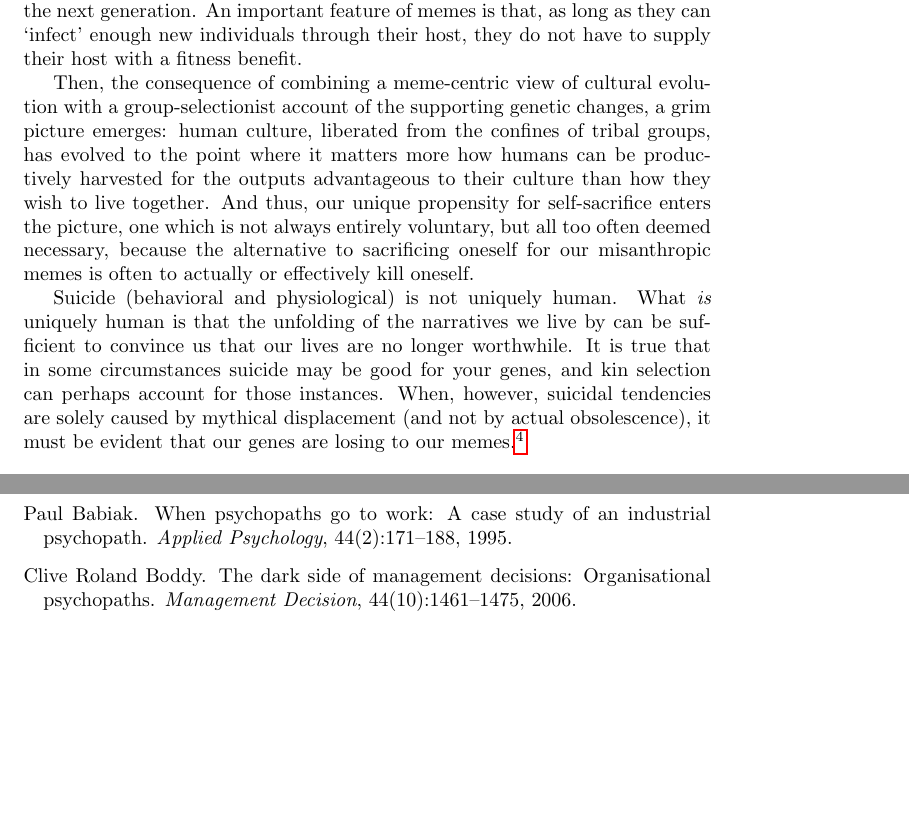
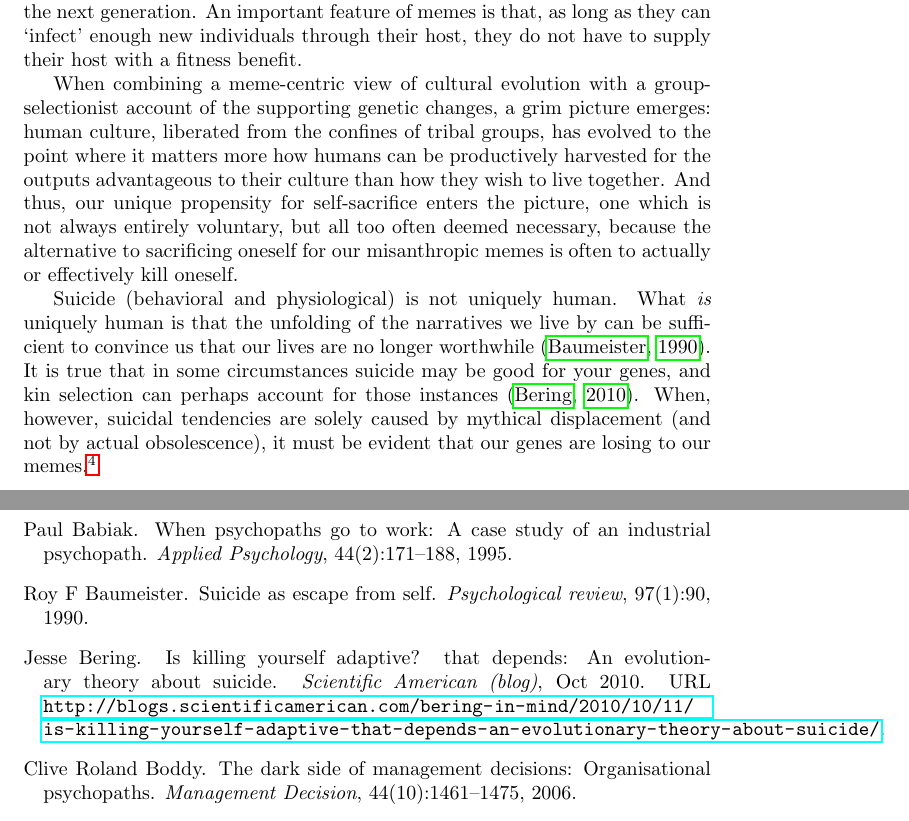
Before and after one commit to bigsmoke/culture-and-cognition, a LaTeX document (squeeze.tex, which reads evo.bib): two parts of pages 5 and 7 of 8 before the commit and two parts of pages 5 and 7 of 9 after it, joined at a grey line, cut so that both start at the same text, the shorter picture padded with empty space. Compiled offline with pdfLaTeX.

Commit message:
This is really the first version of the essay that I sent to Eelco.

```diff
--- a/evo.bib
+++ b/evo.bib
@@ -18,3 +18,11 @@
   pages={171--188},
   year={1995},
   publisher={Wiley Online Library}
+}
+
+@article{baumeister1990,
+  title={Suicide as escape from self.},
+  author={Baumeister, Roy F},
+  journal={Psychological review},
+  volume={97},
+  number={1},
@@ -21,3 +35,9 @@
+  title={Is killing yourself adaptive? That depends: An evolutionary theory about suicide},
+  author={Jesse Bering},
+  year={2010},
+  month={Oct},
+  url={http://blogs.scientificamerican.com/bering-in-mind/2010/10/11/is-killing-yourself-adaptive-that-depends-an-evolutionary-theory-about-suicide/},
+  journal={Scientific American (blog)},
 }
 
 @article{boddy2006,
--- a/squeeze.tex
+++ b/squeeze.tex
@@ -217,25 +218,21 @@ next generation. An important feature of memes is that, as long as they can
 ‘infect’ enough new individuals through their host, they do not have to supply
 their host with a fitness benefit.
 
-Then, the consequence of combining a meme-centric view of cultural evolution
-with a group-selectionist account of the supporting genetic changes, a grim
-picture emerges: human culture, liberated from the confines of tribal
-groups, has evolved to the point where it matters more how humans can be
-productively harvested for the outputs advantageous to their culture than how
-they wish to live together. And thus, our unique propensity for self-sacrifice
-enters the picture, one which is not always entirely voluntary, but all too
-often deemed necessary, because the alternative to sacrificing oneself for our
-misanthropic memes is often to actually or effectively kill oneself.
+When combining a meme-centric view of cultural evolution with a
+group-selectionist account of the supporting genetic changes, a grim picture
+emerges: human culture, liberated from the confines of tribal groups, has
+evolved to the point where it matters more how humans can be productively
+harvested for the outputs advantageous to their culture than how they wish to
+live together. And thus, our unique propensity for self-sacrifice enters the
+picture, one which is not always entirely voluntary, but all too often deemed
+necessary, because the alternative to sacrificing oneself for our misanthropic
+memes is often to actually or effectively kill oneself.
 
 Suicide (behavioral and physiological) is not uniquely human. What \emph{is}
 uniquely human is that the unfolding of the narratives we live by can be
-sufficient to convince us that our lives are no longer worthwhile. It is true
-that in some circumstances suicide may be good for your genes, and kin
-selection can perhaps account for those instances. When, however, suicidal
-tendencies are solely caused by mythical displacement (and not by actual
-obsolescence), it must be evident that our genes are losing to our
-memes.\footnote{See \citet{quinn1992} for a unique insight into the devastating
-psychological and ecological consequences of being possessed by memes that do
-not acknowledge our genetically programmed needs and limitations.}
-
-% http://blogs.scientificamerican.com/bering-in-mind/2010/10/11/is-killing-yourself-adaptive-that-depends-an-evolutionary-theory-about-suicide/
+sufficient to convince us that our lives are no longer worthwhile
+\citep{baumeister1990}. It is true that in some circumstances suicide may be
+good for your genes, and kin selection can perhaps account for those instances
+\citep{bering2010}. When, however, suicidal tendencies are solely caused by
+mythical displacement (and not by actual obsolescence), it must be evident that
+our genes are losing to our memes.\footnote{See \citet{quinn1992} for a unique
```
Also changed, not shown: squeeze.pdf, evo.bib (6 more changed lines), squeeze.tex (10 more changed lines).
